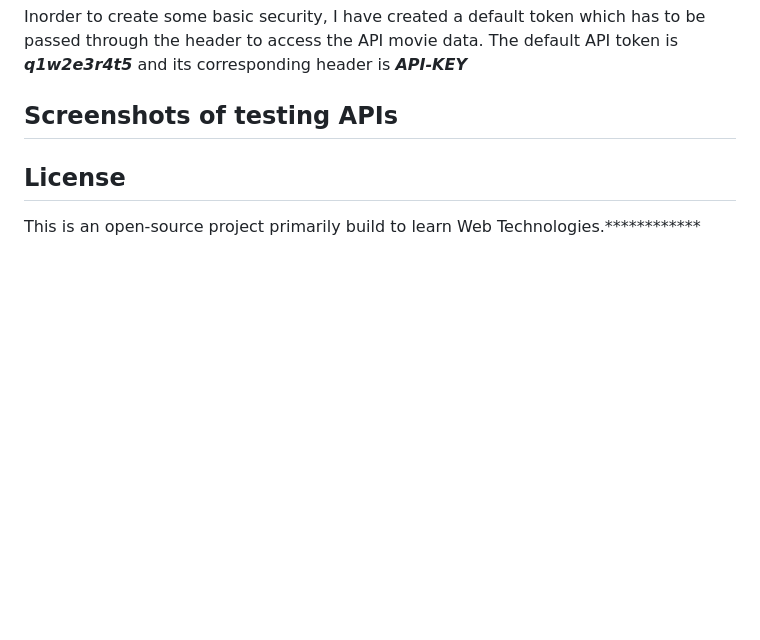
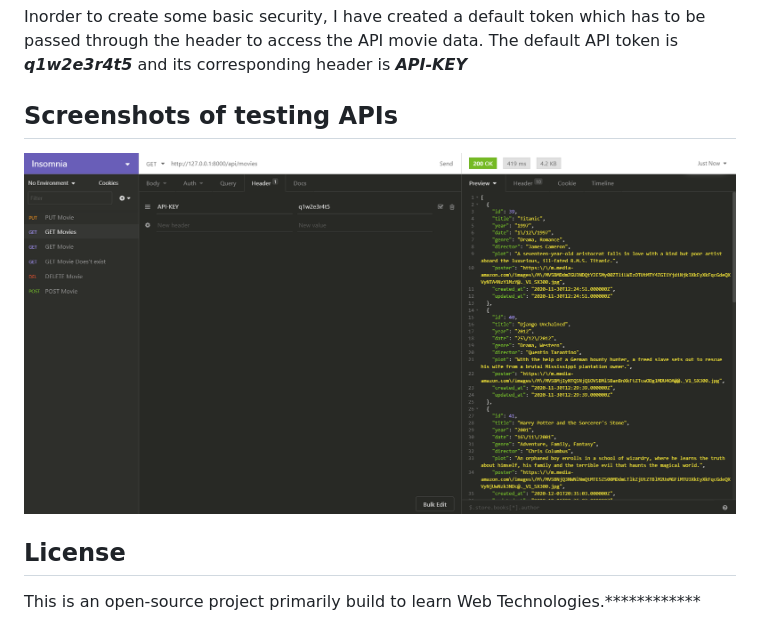
Before and after one commit to lijopjames/movie-api, a Markdown page: README.md, the part around the change. Rendered like a GitHub page; pictures changed too: img/getmovies.PNG (added); blank space fills up the shorter version.

Commit message:
Ver 1.1

```diff
--- a/README.md
+++ b/README.md
@@ -14,6 +14,8 @@ the header to access the API movie data. The default API token is **_q1w2e3r4t5_
 
 ## Screenshots of testing APIs
 
+![GET MOVIES](img/getmovies.PNG "Philadelphia's Magic Gardens")
+
 
 ## License
 
```
Also changed, not shown: img/deletemovie.PNG (added), img/getmovie.PNG (added), img/postmovie.PNG (added), img/putmovie.PNG (added).
